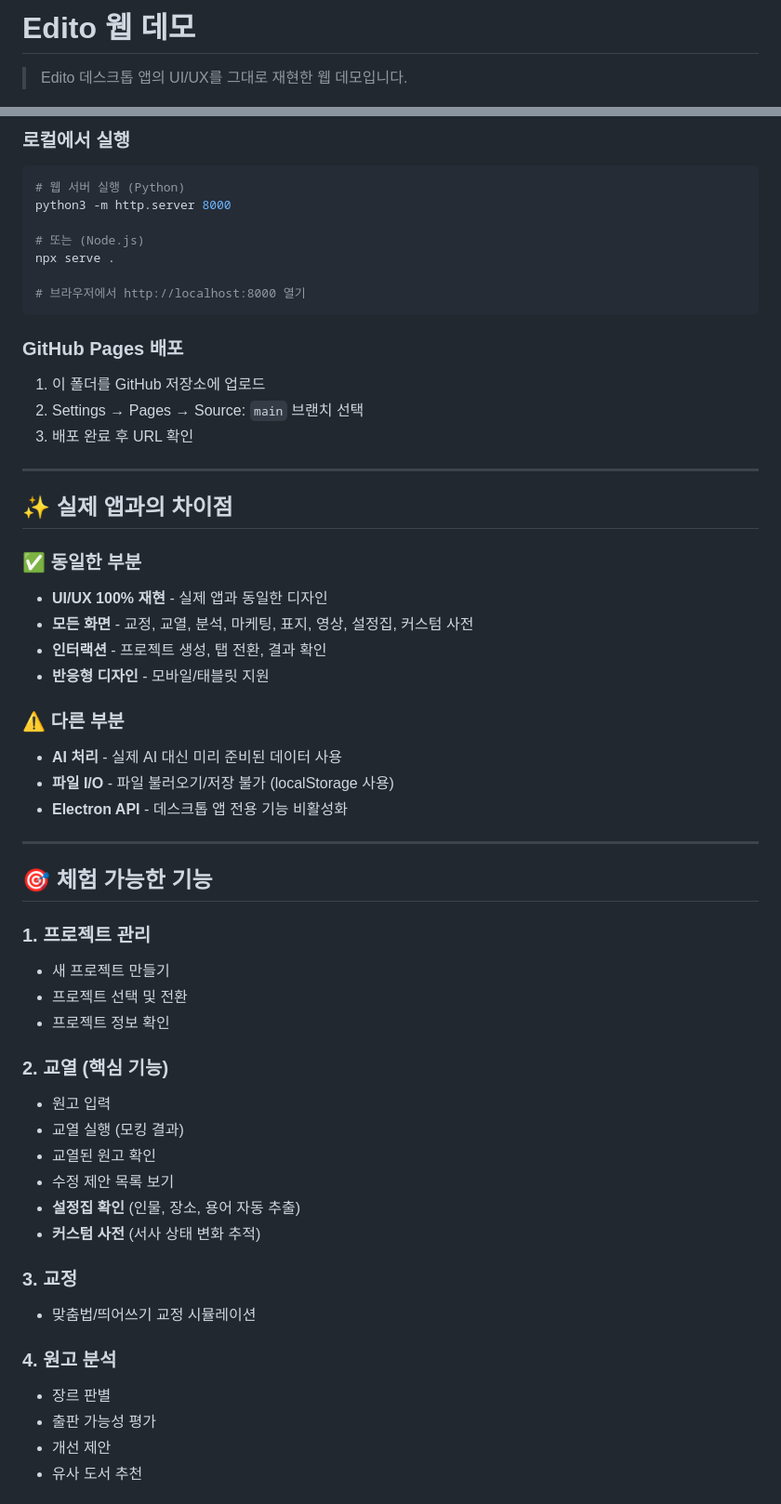
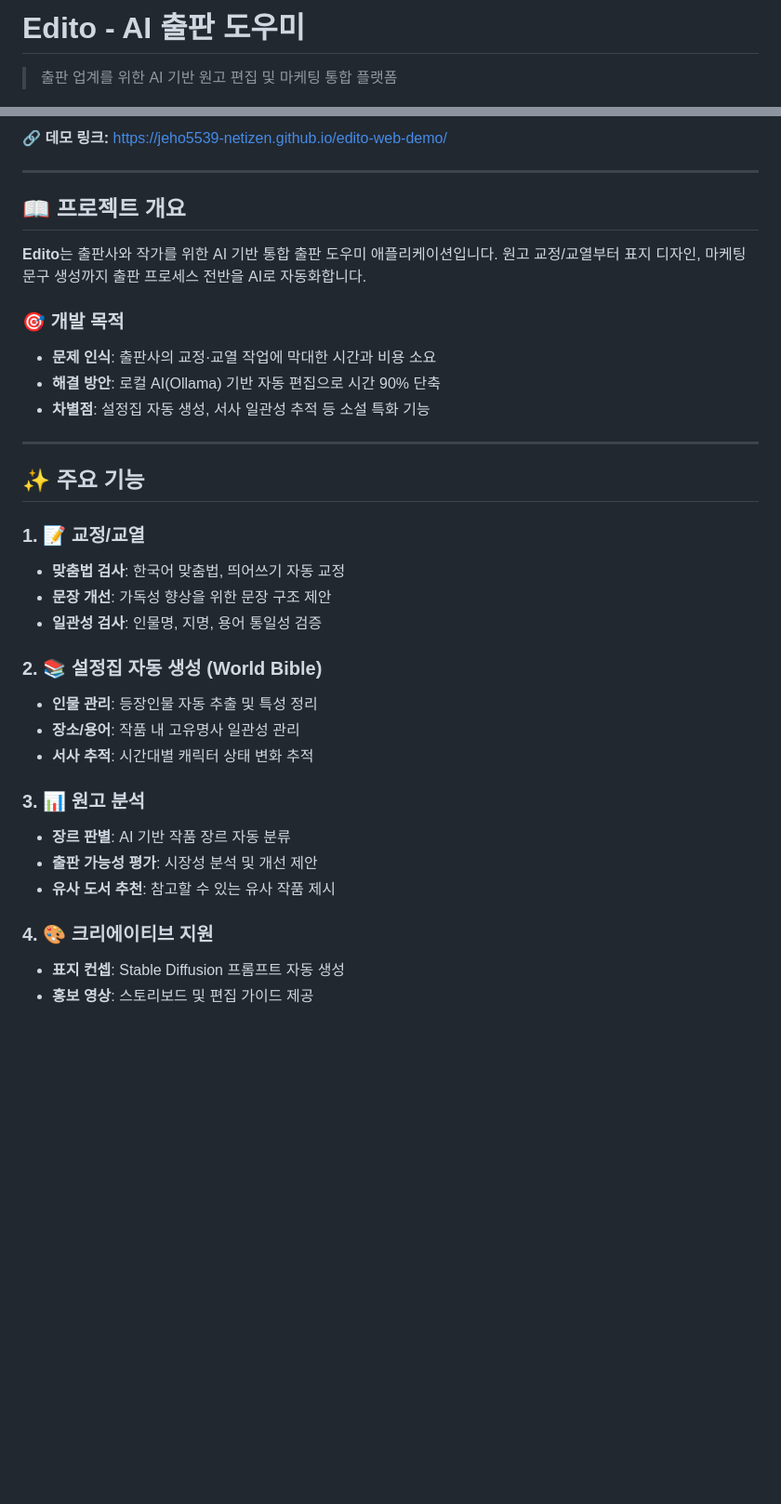
Before and after one commit to jeho5539-netizen/edito-web-demo, a Markdown page: README.md, 2 parts joined by grey strips. Shown at 93% size. Rendered like a GitHub page; blank space fills up the shorter version.

````diff
--- a/README.md
+++ b/README.md
@@ -1,4 +1,4 @@
-# Edito 웹 데모
+# Edito - AI 출판 도우미
 
-> Edito 데스크톱 앱의 UI/UX를 그대로 재현한 웹 데모입니다.
+> 출판 업계를 위한 AI 기반 원고 편집 및 마케팅 통합 플랫폼
 
@@ -6,60 +7,38 @@
 
-### 로컬에서 실행
-
-```bash
-# 웹 서버 실행 (Python)
-python3 -m http.server 8000
-
-# 또는 (Node.js)
-npx serve .
-
-# 브라우저에서 http://localhost:8000 열기
-```
-
-### GitHub Pages 배포
-
-1. 이 폴더를 GitHub 저장소에 업로드
-2. Settings → Pages → Source: `main` 브랜치 선택
-3. 배포 완료 후 URL 확인
+**🔗 데모 링크:** https://jeho5539-netizen.github.io/edito-web-demo/
 
 ---
 
-## ✨ 실제 앱과의 차이점
+## 📖 프로젝트 개요
 
-### ✅ 동일한 부분
-- **UI/UX 100% 재현** - 실제 앱과 동일한 디자인
-- **모든 화면** - 교정, 교열, 분석, 마케팅, 표지, 영상, 설정집, 커스텀 사전
-- **인터랙션** - 프로젝트 생성, 탭 전환, 결과 확인
-- **반응형 디자인** - 모바일/태블릿 지원
+**Edito**는 출판사와 작가를 위한 AI 기반 통합 출판 도우미 애플리케이션입니다.
+원고 교정/교열부터 표지 디자인, 마케팅 문구 생성까지 출판 프로세스 전반을 AI로 자동화합니다.
 
-### ⚠️ 다른 부분
-- **AI 처리** - 실제 AI 대신 미리 준비된 데이터 사용
-- **파일 I/O** - 파일 불러오기/저장 불가 (localStorage 사용)
-- **Electron API** - 데스크톱 앱 전용 기능 비활성화
+### 🎯 개발 목적
+- **문제 인식**: 출판사의 교정·교열 작업에 막대한 시간과 비용 소요
+- **해결 방안**: 로컬 AI(Ollama) 기반 자동 편집으로 시간 90% 단축
+- **차별점**: 설정집 자동 생성, 서사 일관성 추적 등 소설 특화 기능
 
 ---
 
-## 🎯 체험 가능한 기능
+## ✨ 주요 기능
 
-### 1. 프로젝트 관리
-- 새 프로젝트 만들기
-- 프로젝트 선택 및 전환
-- 프로젝트 정보 확인
+### 1. 📝 교정/교열
+- **맞춤법 검사**: 한국어 맞춤법, 띄어쓰기 자동 교정
+- **문장 개선**: 가독성 향상을 위한 문장 구조 제안
+- **일관성 검사**: 인물명, 지명, 용어 통일성 검증
 
-### 2. 교열 (핵심 기능)
-- 원고 입력
-- 교열 실행 (모킹 결과)
-- 교열된 원고 확인
-- 수정 제안 목록 보기
-- **설정집 확인** (인물, 장소, 용어 자동 추출)
-- **커스텀 사전** (서사 상태 변화 추적)
+### 2. 📚 설정집 자동 생성 (World Bible)
+- **인물 관리**: 등장인물 자동 추출 및 특성 정리
+- **장소/용어**: 작품 내 고유명사 일관성 관리
+- **서사 추적**: 시간대별 캐릭터 상태 변화 추적
 
-### 3. 교정
-- 맞춤법/띄어쓰기 교정 시뮬레이션
+### 3. 📊 원고 분석
+- **장르 판별**: AI 기반 작품 장르 자동 분류
+- **출판 가능성 평가**: 시장성 분석 및 개선 제안
+- **유사 도서 추천**: 참고할 수 있는 유사 작품 제시
 
-### 4. 원고 분석
-- 장르 판별
-- 출판 가능성 평가
-- 개선 제안
-- 유사 도서 추천
+### 4. 🎨 크리에이티브 지원
+- **표지 컨셉**: Stable Diffusion 프롬프트 자동 생성
+- **홍보 영상**: 스토리보드 및 편집 가이드 제공
 
````
Also changed, not shown: other parts of README.md (+156 -80 lines).
